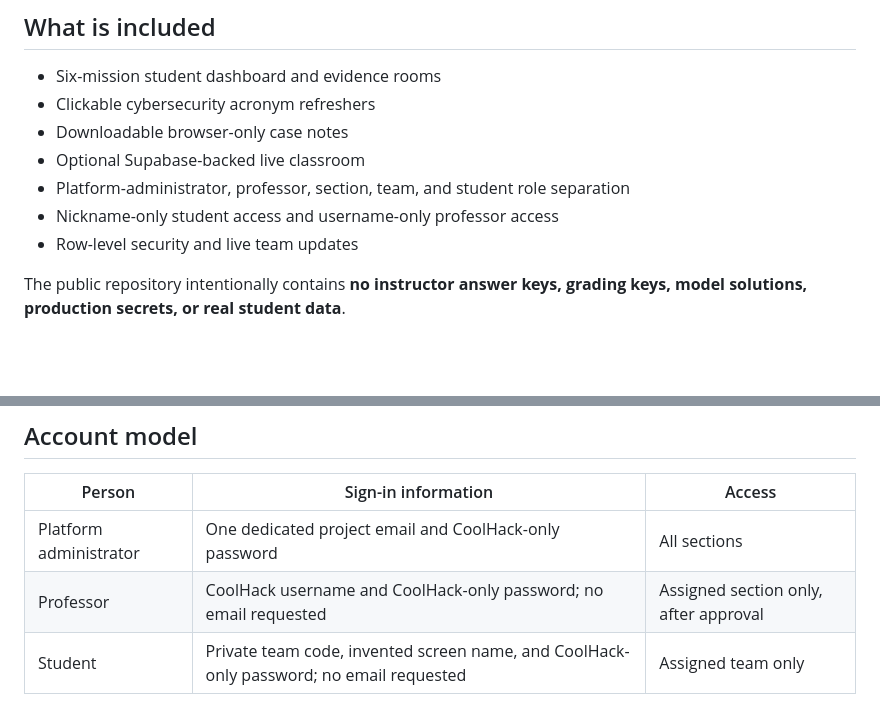
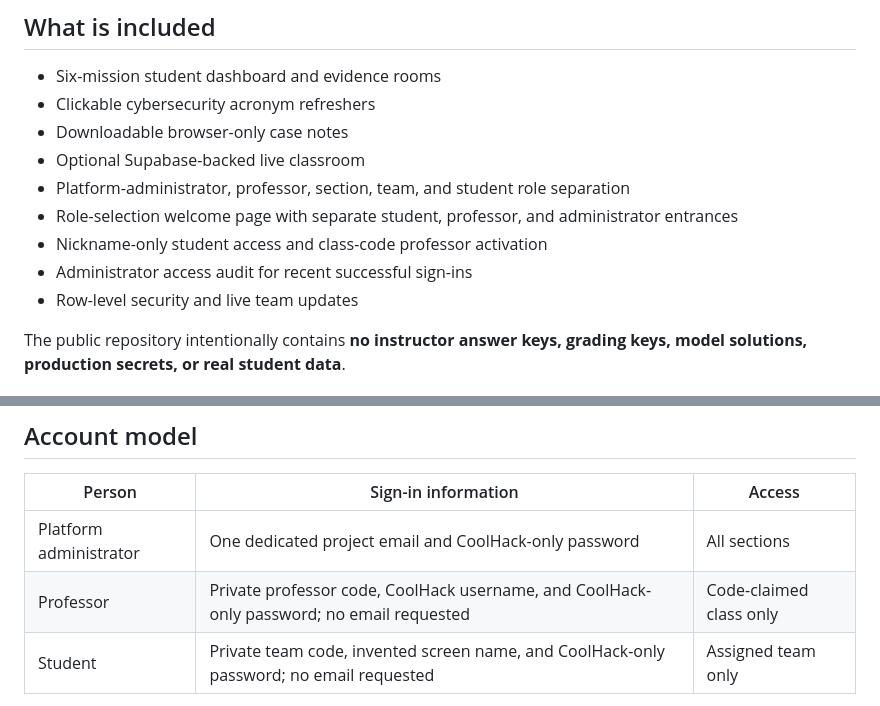
Before and after one commit to emilyemo/coolhack-cyber-academy, a Markdown page: README.md, 2 parts joined by grey strips. Rendered like a GitHub page; blank space fills up the shorter version.

Commit message:
Add self-service professor and role portals

```diff
--- a/README.md
+++ b/README.md
@@ -17,7 +17,9 @@ individual reflections.
 - Downloadable browser-only case notes
 - Optional Supabase-backed live classroom
 - Platform-administrator, professor, section, team, and student role separation
-- Nickname-only student access and username-only professor access
+- Role-selection welcome page with separate student, professor, and administrator entrances
+- Nickname-only student access and class-code professor activation
+- Administrator access audit for recent successful sign-ins
 - Row-level security and live team updates
 
 The public repository intentionally contains **no instructor answer keys,
@@ -56,7 +58,7 @@ sections, cloud saving, live updates, and staff dashboards, complete the
 | Person | Sign-in information | Access |
 |---|---|---|
 | Platform administrator | One dedicated project email and CoolHack-only password | All sections |
-| Professor | CoolHack username and CoolHack-only password; no email requested | Assigned section only, after approval |
+| Professor | Private professor code, CoolHack username, and CoolHack-only password; no email requested | Code-claimed class only |
 | Student | Private team code, invented screen name, and CoolHack-only password; no email requested | Assigned team only |
 
 The application internally converts professor usernames and student
```
